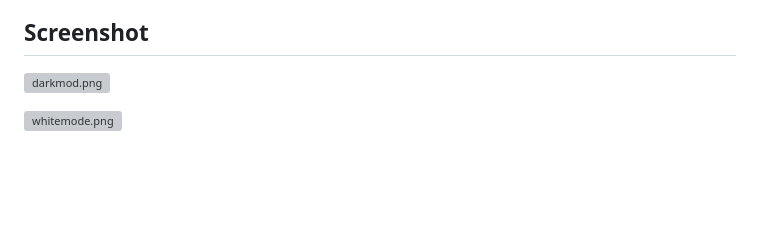
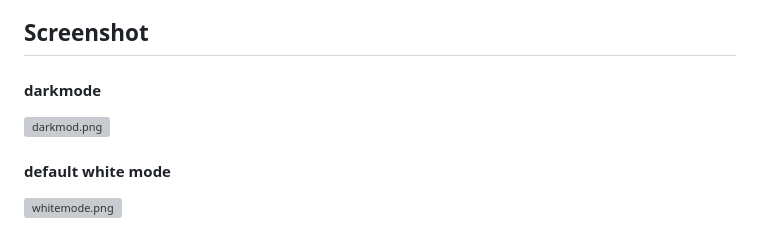
Before and after one commit to Sharad104/chatbot, a Markdown page: ReadME.md, the part around the change. Drawn GitHub-style; blank space fills up the shorter version; grey boxes are pictures that could not be loaded.

Commit message:
updated ReadME.me

```diff
--- a/ReadME.md
+++ b/ReadME.md
@@ -48,6 +48,9 @@ This project, **Gemini ChatBot**, is a collaborative effort between two college
 31. **Loading Indicator:** Shows a loading indicator while generating responses to enhance user experience.
 
 ## Screenshot
+
+#### darkmode
 [![darkmod.png](https://i.postimg.cc/tJRP1CHD/darkmod.png)](https://postimg.cc/PpcN9HJ8)
 
+#### default white mode
 [![whitemode.png](https://i.postimg.cc/wvQLTRn7/whitemode.png)](https://postimg.cc/mzhtmkLs)
```
